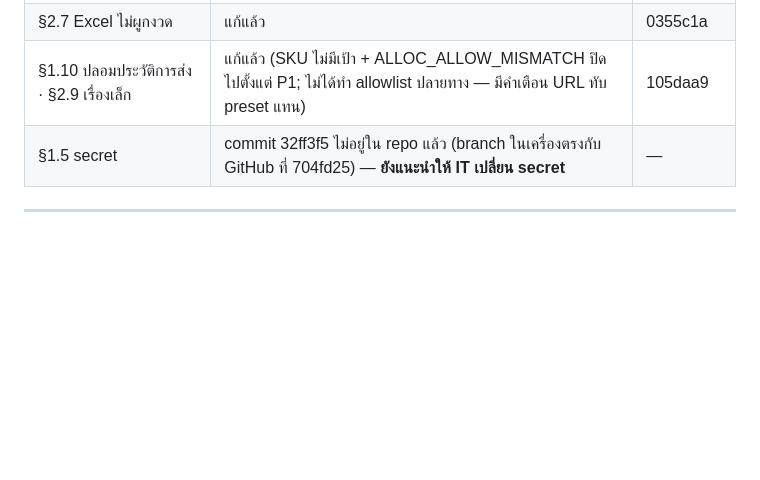
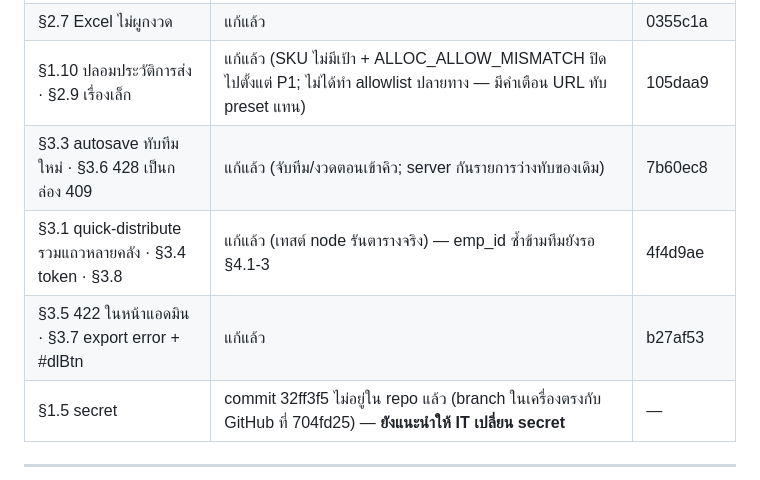
Before and after one commit to jintanabp/allocation_target, a Markdown page: docs/system-review-2026-09-28.md, the part around the change. Rendered like a GitHub page; blank space fills up the shorter version.

Commit message:
บันทึกสถานะการแก้เฟส C ในเอกสารผลตรวจ
Co-Authored-By: Claude Opus 5.5 <noreply@anthropic.com>

```diff
--- a/docs/system-review-2026-09-28.md
+++ b/docs/system-review-2026-09-28.md
@@ -40,6 +40,9 @@
 | §2.4 timeout หน้าจอ/log/Target Sun ไม่ตรงกัน | แก้แล้ว (504 = ไม่รู้ผล, หน้าเว็บรอ 1200s) | d56c9bc |
 | §2.7 Excel ไม่ผูกงวด | แก้แล้ว | 0355c1a |
 | §1.10 ปลอมประวัติการส่ง · §2.9 เรื่องเล็ก | แก้แล้ว (SKU ไม่มีเป้า + ALLOC_ALLOW_MISMATCH ปิดไปตั้งแต่ P1; ไม่ได้ทำ allowlist ปลายทาง — มีคำเตือน URL ทับ preset แทน) | 105daa9 |
+| §3.3 autosave ทับทีมใหม่ · §3.6 428 เป็นกล่อง 409 | แก้แล้ว (จับทีม/งวดตอนเข้าคิว; server กันรายการว่างทับของเดิม) | 7b60ec8 |
+| §3.1 quick-distribute รวมแถวหลายคลัง · §3.4 token · §3.8 | แก้แล้ว (เทสต์ node รันตารางจริง) — emp_id ซ้ำข้ามทีมยังรอ §4.1-3 | 4f4d9ae |
+| §3.5 422 ในหน้าแอดมิน · §3.7 export error + #dlBtn | แก้แล้ว | b27af53 |
 | §1.5 secret | commit 32ff3f5 ไม่อยู่ใน repo แล้ว (branch ในเครื่องตรงกับ GitHub ที่ 704fd25) — **ยังแนะนำให้ IT เปลี่ยน secret** | — |
 
 ---
```
